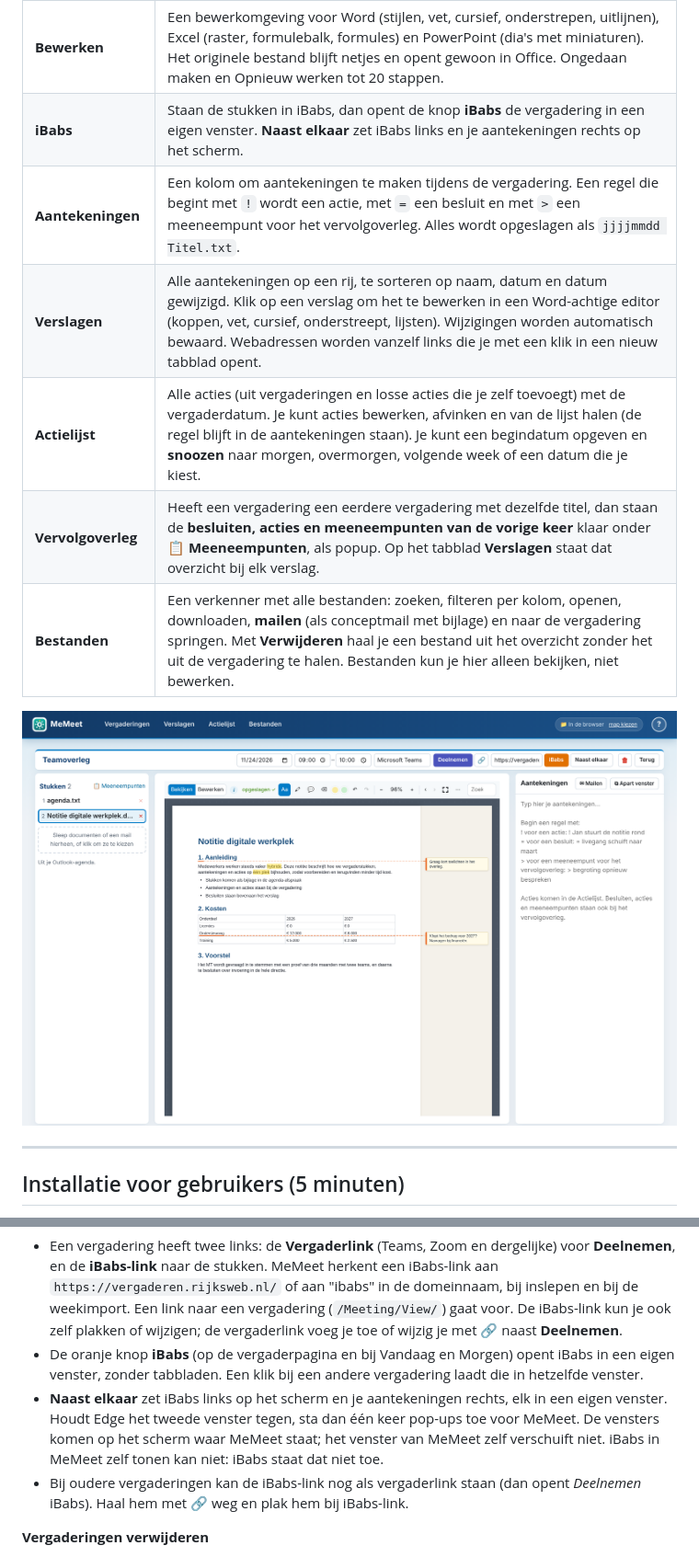
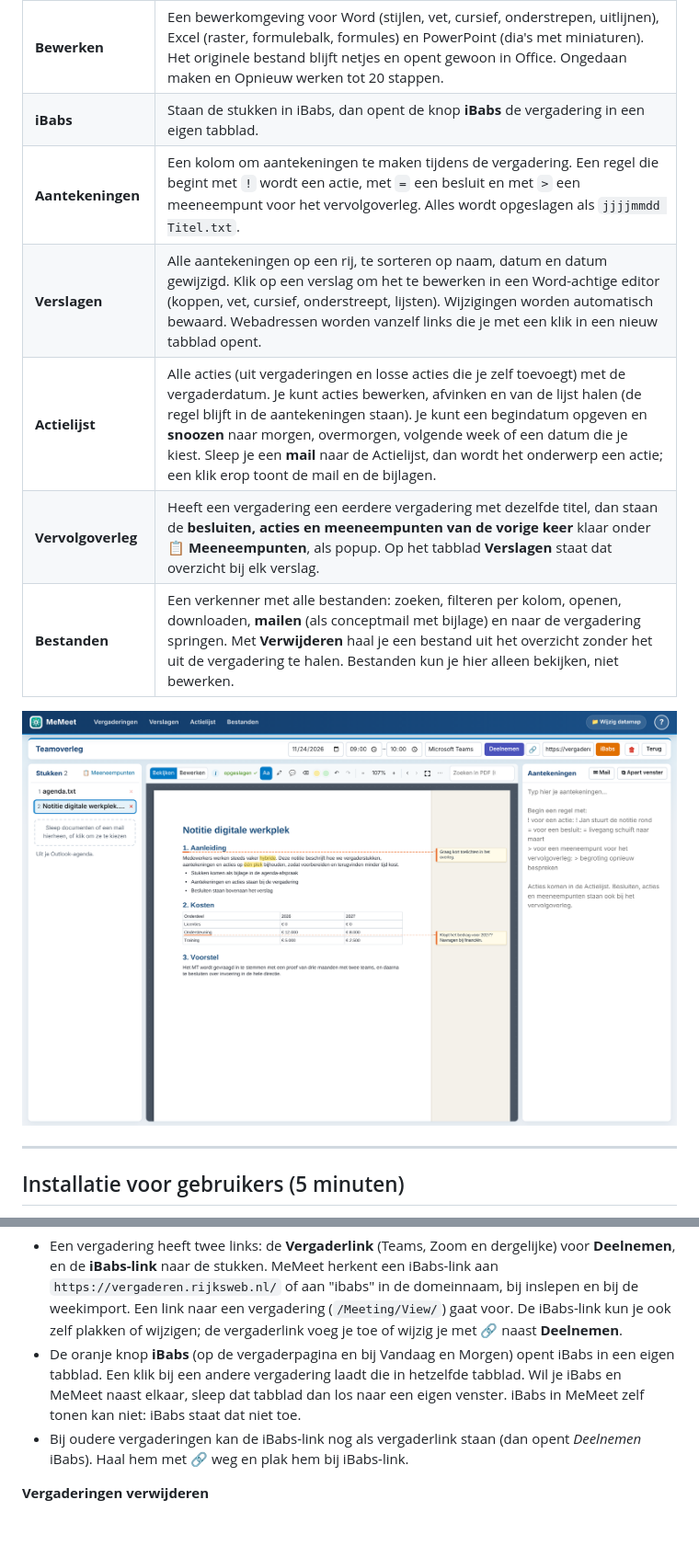
Before and after one commit to oss-aigp/memeet, a Markdown page: README.md, 2 parts joined by grey strips. Shown at 92% size. GitHub-like rendering; pictures changed too: docs/viewer.png; blank space fills up the shorter version.

```diff
--- a/README.md
+++ b/README.md
@@ -57,10 +57,10 @@ De uitleg staat in beeld; er wordt niet gesproken. Onder de instructiefilm staat
 | **Stukken** | Elk stuk blijft in zijn eigen formaat: Word, Excel, PowerPoint, PDF, afbeeldingen, tekst en mails. Een **zip** wordt uitgepakt; bij een **mail** komen de bijlagen als losse stukken erachter. De viewer toont alles: andere bestanden dan PDF worden bij het openen omgezet om te tonen, zonder dat er een PDF wordt bewaard. PowerPoint-dia's worden getrouw weergegeven: thema en diamaster, achtergronden, vormen, afbeeldingen, tabellen, grafieken en SmartArt. Ordenen doe je door te slepen, ook met meer stukken tegelijk. |
 | **Viewer** | Je kunt zoeken in de PDF (Ctrl+F), tekst selecteren en kopiëren, **markeren** in geel of groen, en **opmerkingen** maken. Opmerkingen staan in de rechtermarge, met een pijltje naar het woord, in 9 pt. Ongedaan maken en Opnieuw werken tot 20 stappen. Ook **ingescande PDF's** worden getoond, in zwart-wit en in kleur; heeft de scanner tekstherkenning (OCR) gedaan, dan kun je er ook in zoeken. |
 | **Bewerken** | Een bewerkomgeving voor Word (stijlen, vet, cursief, onderstrepen, uitlijnen), Excel (raster, formulebalk, formules) en PowerPoint (dia's met miniaturen). Het originele bestand blijft netjes en opent gewoon in Office. Ongedaan maken en Opnieuw werken tot 20 stappen. |
-| **iBabs** | Staan de stukken in iBabs, dan opent de knop **iBabs** de vergadering in een eigen venster. **Naast elkaar** zet iBabs links en je aantekeningen rechts op het scherm. |
+| **iBabs** | Staan de stukken in iBabs, dan opent de knop **iBabs** de vergadering in een eigen tabblad. |
 | **Aantekeningen** | Een kolom om aantekeningen te maken tijdens de vergadering. Een regel die begint met `!` wordt een actie, met `=` een besluit en met `>` een meeneempunt voor het vervolgoverleg. Alles wordt opgeslagen als `jjjjmmdd Titel.txt`. |
 | **Verslagen** | Alle aantekeningen op een rij, te sorteren op naam, datum en datum gewijzigd. Klik op een verslag om het te bewerken in een Word-achtige editor (koppen, vet, cursief, onderstreept, lijsten). Wijzigingen worden automatisch bewaard. Webadressen worden vanzelf links die je met een klik in een nieuw tabblad opent. |
-| **Actielijst** | Alle acties (uit vergaderingen en losse acties die je zelf toevoegt) met de vergaderdatum. Je kunt acties bewerken, afvinken en van de lijst halen (de regel blijft in de aantekeningen staan). Je kunt een begindatum opgeven en **snoozen** naar morgen, overmorgen, volgende week of een datum die je kiest. |
+| **Actielijst** | Alle acties (uit vergaderingen en losse acties die je zelf toevoegt) met de vergaderdatum. Je kunt acties bewerken, afvinken en van de lijst halen (de regel blijft in de aantekeningen staan). Je kunt een begindatum opgeven en **snoozen** naar morgen, overmorgen, volgende week of een datum die je kiest. Sleep je een **mail** naar de Actielijst, dan wordt het onderwerp een actie; een klik erop toont de mail en de bijlagen. |
 | **Vervolgoverleg** | Heeft een vergadering een eerdere vergadering met dezelfde titel, dan staan de **besluiten, acties en meeneempunten van de vorige keer** klaar onder **📋 Meeneempunten**, als popup. Op het tabblad **Verslagen** staat dat overzicht bij elk verslag. |
 | **Bestanden** | Een verkenner met alle bestanden: zoeken, filteren per kolom, openen, downloaden, **mailen** (als conceptmail met bijlage) en naar de vergadering springen. Met **Verwijderen** haal je een bestand uit het overzicht zonder het uit de vergadering te halen. Bestanden kun je hier alleen bekijken, niet bewerken. | Hetzelfde bestand in een ander formaat of een vorige versie (PDF-versie, *(oorspronkelijk)*) staat op één regel; klik met de **rechtermuisknop** (of op *versies*) om alle versies te zien, elk met een eigen download- en mailknop. Aantekeningen, de actielijst en originele mails staan niet in dit overzicht: die vind je in de tabbladen Verslagen en Actielijst en in de vergadering zelf.
 
@@ -167,8 +167,7 @@ Doordat het doel een programma is (`explorer.exe`) en niet het HTML-bestand zelf
 
 **iBabs**
 - Een vergadering heeft twee links: de **Vergaderlink** (Teams, Zoom en dergelijke) voor **Deelnemen**, en de **iBabs-link** naar de stukken. MeMeet herkent een iBabs-link aan `https://vergaderen.rijksweb.nl/` of aan "ibabs" in de domeinnaam, bij inslepen en bij de weekimport. Een link naar een vergadering (`/Meeting/View/`) gaat voor. De iBabs-link kun je ook zelf plakken of wijzigen; de vergaderlink voeg je toe of wijzig je met **🔗** naast **Deelnemen**.
-- De oranje knop **iBabs** (op de vergaderpagina en bij Vandaag en Morgen) opent iBabs in een eigen venster, zonder tabbladen. Een klik bij een andere vergadering laadt die in hetzelfde venster.
-- **Naast elkaar** zet iBabs links op het scherm en je aantekeningen rechts, elk in een eigen venster. Houdt Edge het tweede venster tegen, sta dan één keer pop-ups toe voor MeMeet. De vensters komen op het scherm waar MeMeet staat; het venster van MeMeet zelf verschuift niet. iBabs in MeMeet zelf tonen kan niet: iBabs staat dat niet toe.
+- De oranje knop **iBabs** (op de vergaderpagina en bij Vandaag en Morgen) opent iBabs in een eigen tabblad. Een klik bij een andere vergadering laadt die in hetzelfde tabblad. Wil je iBabs en MeMeet naast elkaar, sleep dat tabblad dan los naar een eigen venster. iBabs in MeMeet zelf tonen kan niet: iBabs staat dat niet toe.
 - Bij oudere vergaderingen kan de iBabs-link nog als vergaderlink staan (dan opent *Deelnemen* iBabs). Haal hem met **🔗** weg en plak hem bij iBabs-link.
 
 **Vergaderingen verwijderen**
```
Also changed, not shown: other parts of README.md (+4 -3 lines), docs/bestanden.png, 11 other files.
